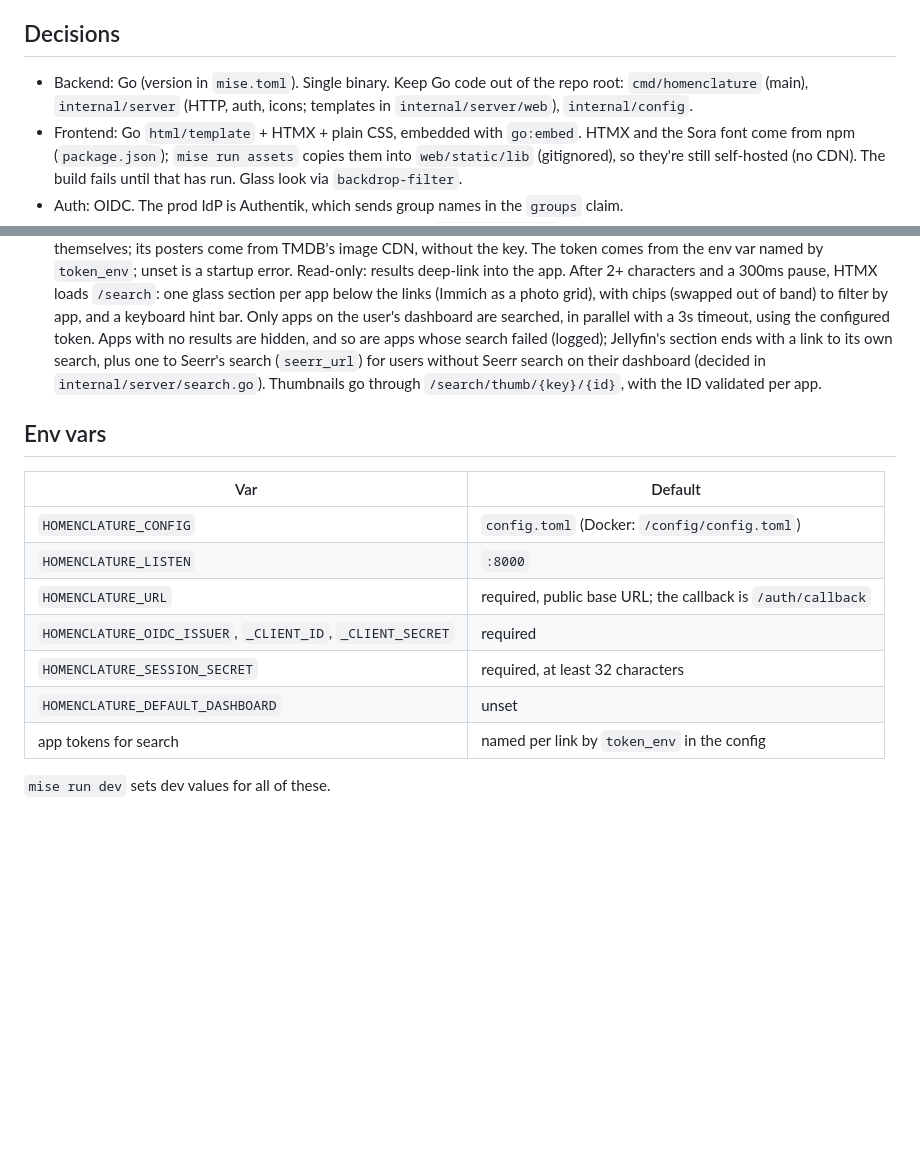
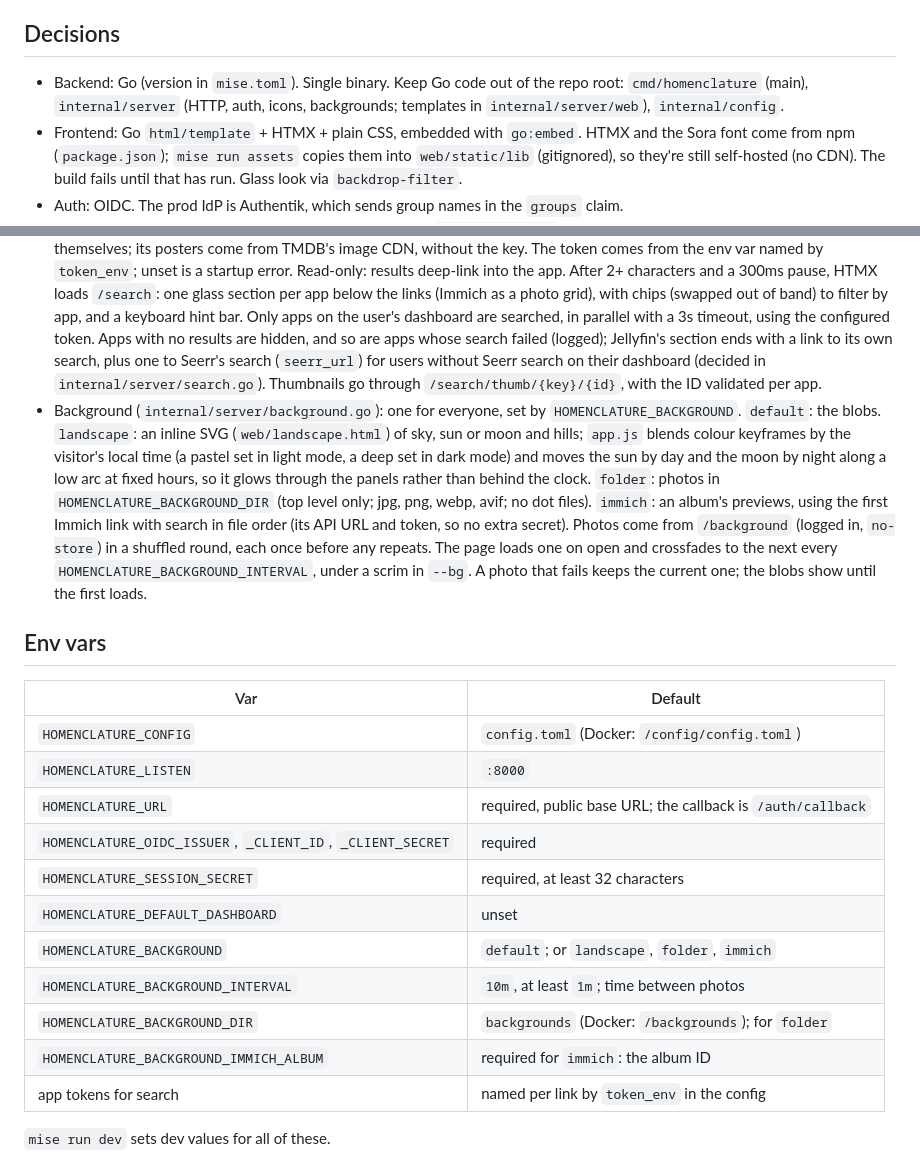
Before and after one commit to NiekKeijzer/homenclature, a Markdown page: CLAUDE.md, 2 parts joined by grey strips. Drawn GitHub-style; blank space fills up the shorter version.

```diff
--- a/CLAUDE.md
+++ b/CLAUDE.md
@@ -14,7 +14,7 @@ A household homepage: a simple frosted-glass ("liquid glass") page of links. Use
 
 ## Decisions
 
-- Backend: Go (version in `mise.toml`). Single binary. Keep Go code out of the repo root: `cmd/homenclature` (main), `internal/server` (HTTP, auth, icons; templates in `internal/server/web`), `internal/config`.
+- Backend: Go (version in `mise.toml`). Single binary. Keep Go code out of the repo root: `cmd/homenclature` (main), `internal/server` (HTTP, auth, icons, backgrounds; templates in `internal/server/web`), `internal/config`.
 - Frontend: Go `html/template` + HTMX + plain CSS, embedded with `go:embed`. HTMX and the Sora font come from npm (`package.json`); `mise run assets` copies them into `web/static/lib` (gitignored), so they're still self-hosted (no CDN). The build fails until that has run. Glass look via `backdrop-filter`.
 - Auth: OIDC. The prod IdP is Authentik, which sends group names in the `groups` claim.
 - Config: the TOML file holds only dashboards (parsed with `BurntSushi/toml`). App settings (OIDC, server) and secrets come from env vars prefixed `HOMENCLATURE_`. No database, no persistent state.
@@ -24,6 +24,7 @@ A household homepage: a simple frosted-glass ("liquid glass") page of links. Use
 - Sessions: AES-GCM encrypted cookie (stdlib), key from `HOMENCLATURE_SESSION_SECRET`, valid for 24h. No logout button.
 - Page (look "D: search first", see the mockups canvas): a clock with the date and greeting (first name), computed in the browser; a search pill that filters links client-side (`/` focuses, ↑/↓ select, Enter opens, Tab cycles the app chips, Esc clears); while it's focused or has a query the clock shrinks beside the date, animated FLIP-style in `app.js`; sections as glass panels (cards sections get a full row; neighbouring list sections share a row when there's room). Dark with glow blobs by default, a pastel light version when the system is light. Sora (OFL, `@fontsource-variable/sora`, served from `web/static/lib`) for the clock and headings, system fonts otherwise. JS is in `web/static/app.js`. HTMX 2 (`htmx.org`) is served from `web/static/lib/htmx.min.js` and only loaded when the user can search an app.
 - Search inside apps (`internal/search`, `internal/server/search.go`): opt in per link with `search = { type, token_env, api_url?, limit?, ... }`; types home-assistant (`domains`), immich, jellyfin (`types`, `seerr_url`), mealie, paperless, seerr. Seerr lists matching films and shows, skipping available and blocklisted ones, and links to them in Seerr, where people request as themselves; its posters come from TMDB's image CDN, without the key. The token comes from the env var named by `token_env`; unset is a startup error. Read-only: results deep-link into the app. After 2+ characters and a 300ms pause, HTMX loads `/search`: one glass section per app below the links (Immich as a photo grid), with chips (swapped out of band) to filter by app, and a keyboard hint bar. Only apps on the user's dashboard are searched, in parallel with a 3s timeout, using the configured token. Apps with no results are hidden, and so are apps whose search failed (logged); Jellyfin's section ends with a link to its own search, plus one to Seerr's search (`seerr_url`) for users without Seerr search on their dashboard (decided in `internal/server/search.go`). Thumbnails go through `/search/thumb/{key}/{id}`, with the ID validated per app.
+- Background (`internal/server/background.go`): one for everyone, set by `HOMENCLATURE_BACKGROUND`. `default`: the blobs. `landscape`: an inline SVG (`web/landscape.html`) of sky, sun or moon and hills; `app.js` blends colour keyframes by the visitor's local time (a pastel set in light mode, a deep set in dark mode) and moves the sun by day and the moon by night along a low arc at fixed hours, so it glows through the panels rather than behind the clock. `folder`: photos in `HOMENCLATURE_BACKGROUND_DIR` (top level only; jpg, png, webp, avif; no dot files). `immich`: an album's previews, using the first Immich link with search in file order (its API URL and token, so no extra secret). Photos come from `/background` (logged in, `no-store`) in a shuffled round, each once before any repeats. The page loads one on open and crossfades to the next every `HOMENCLATURE_BACKGROUND_INTERVAL`, under a scrim in `--bg`. A photo that fails keeps the current one; the blobs show until the first loads.
 
 ## Env vars
 
@@ -35,6 +36,10 @@ A household homepage: a simple frosted-glass ("liquid glass") page of links. Use
 | `HOMENCLATURE_OIDC_ISSUER`, `_CLIENT_ID`, `_CLIENT_SECRET` | required |
 | `HOMENCLATURE_SESSION_SECRET` | required, at least 32 characters |
 | `HOMENCLATURE_DEFAULT_DASHBOARD` | unset |
+| `HOMENCLATURE_BACKGROUND` | `default`; or `landscape`, `folder`, `immich` |
+| `HOMENCLATURE_BACKGROUND_INTERVAL` | `10m`, at least `1m`; time between photos |
+| `HOMENCLATURE_BACKGROUND_DIR` | `backgrounds` (Docker: `/backgrounds`); for `folder` |
+| `HOMENCLATURE_BACKGROUND_IMMICH_ALBUM` | required for `immich`: the album ID |
 | app tokens for search | named per link by `token_env` in the config |
 
 `mise run dev` sets dev values for all of these.
```
Also changed, not shown: README.md (+18 -0 lines), docs/screenshots/landscape.png (added), 13 other files.
